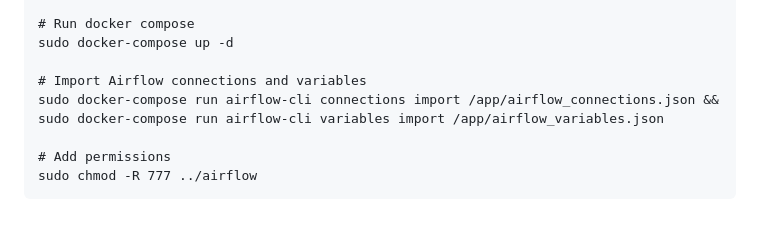
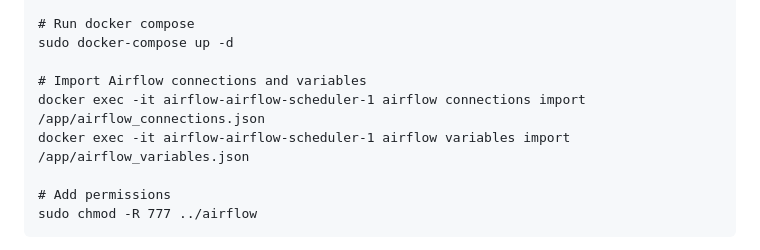
Before and after one commit to mpavanetti/airflow, a Markdown page: README.md, the part around the change. GitHub-like rendering; blank space fills up the shorter version.

Commit message:
changing in how to import airflow variables and connections.

```diff
--- a/README.md
+++ b/README.md
@@ -41,7 +41,8 @@ git clone https://github.com/mpavanetti/weather_pipeline .
 sudo docker-compose up -d
 
 # Import Airflow connections and variables
-sudo docker-compose run airflow-cli connections import /app/airflow_connections.json && sudo docker-compose run airflow-cli variables import /app/airflow_variables.json
+docker exec -it airflow-airflow-scheduler-1 airflow connections import /app/airflow_connections.json
+docker exec -it airflow-airflow-scheduler-1 airflow variables import /app/airflow_variables.json
 
 # Add permissions
 sudo chmod -R 777 ../airflow
```
